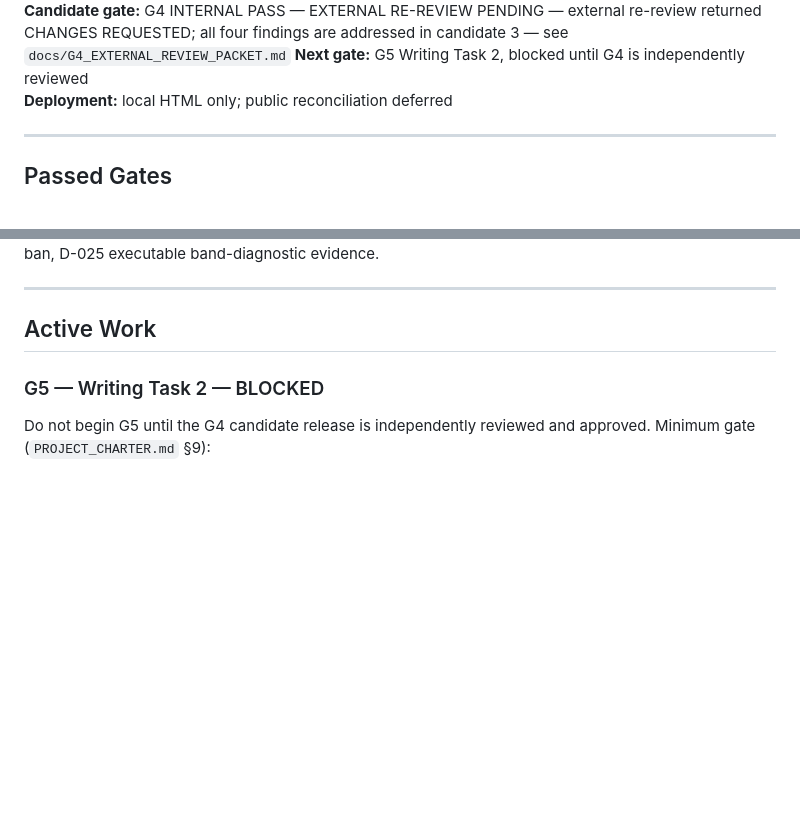
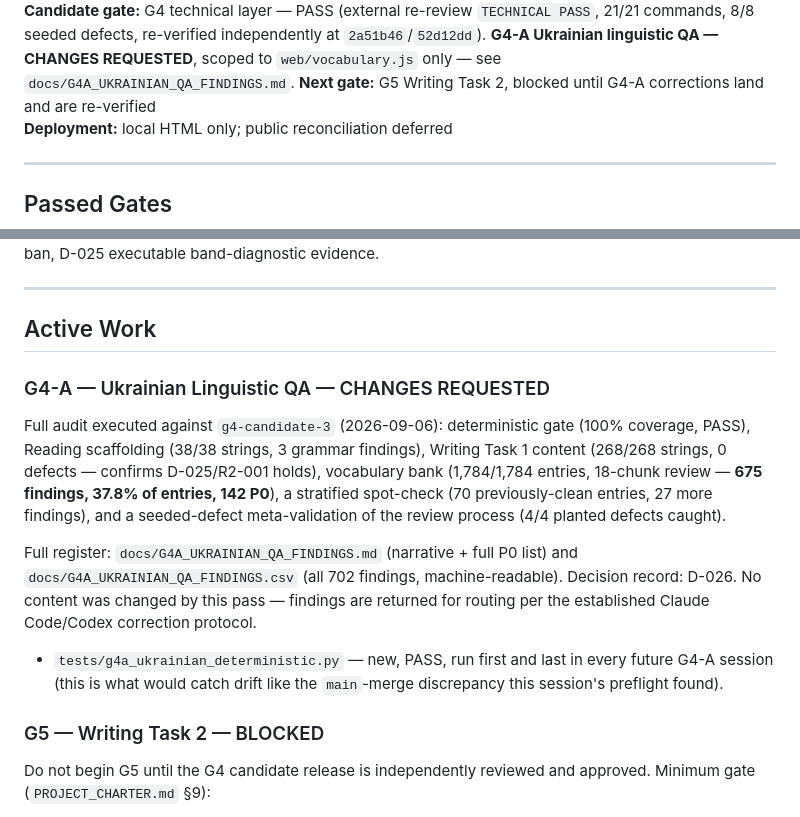
Before and after one commit to daltonank/ielts-study-guide, a Markdown page: CURRENT_STATE.md, 2 parts joined by grey strips. GitHub-like rendering; blank space fills up the shorter version.

Commit message:
Update CURRENT_STATE.md and DECISIONS.md for G4-A; add findings register (narrative)
Companion commit to the deterministic gate: records D-026 (G4-A is a distinct
gate from G4's technical validation; vocabulary bank is CHANGES REQUESTED at
37.8% defect rate), updates CURRENT_STATE.md's G4/G4-A status, and adds
docs/G4A_UKRAINIAN_QA_FINDINGS.md (methodology, full P0 register of 142
entries, spot-check and seeded-validation results). The complete 702-row CSV
was delivered directly to Dalton in-conversation.

Co-Authored-By: Claude Sonnet 5 <noreply@anthropic.com>
Claude-Session: https://claude.ai/code/session_011nsMsTusFBhseWea87xk9P

```diff
--- a/CURRENT_STATE.md
+++ b/CURRENT_STATE.md
@@ -4,6 +4,6 @@
 **Last passed gate:** G3 Reading Complete — PASS
-**Candidate gate:** G4 INTERNAL PASS — EXTERNAL RE-REVIEW PENDING — external re-review returned CHANGES REQUESTED; all four findings are addressed in candidate 3 — see `docs/G4_EXTERNAL_REVIEW_PACKET.md`
-**Next gate:** G5 Writing Task 2, blocked until G4 is independently reviewed
+**Candidate gate:** G4 technical layer — PASS (external re-review `TECHNICAL PASS`, 21/21 commands, 8/8 seeded defects, re-verified independently at `2a51b46`/`52d12dd`). **G4-A Ukrainian linguistic QA — CHANGES REQUESTED**, scoped to `web/vocabulary.js` only — see `docs/G4A_UKRAINIAN_QA_FINDINGS.md`.
+**Next gate:** G5 Writing Task 2, blocked until G4-A corrections land and are re-verified
 **Deployment:** local HTML only; public reconciliation deferred
 
 ---
@@ -85,6 +85,24 @@ band-diagnostic evidence.
 ---
 
 ## Active Work
+
+### G4-A — Ukrainian Linguistic QA — CHANGES REQUESTED
+
+Full audit executed against `g4-candidate-3` (2026-09-06): deterministic gate (100%
+coverage, PASS), Reading scaffolding (38/38 strings, 3 grammar findings), Writing Task 1
+content (268/268 strings, 0 defects — confirms D-025/R2-001 holds), vocabulary bank
+(1,784/1,784 entries, 18-chunk review — **675 findings, 37.8% of entries, 142 P0**),
+a stratified spot-check (70 previously-clean entries, 27 more findings), and a
+seeded-defect meta-validation of the review process (4/4 planted defects caught).
+
+Full register: `docs/G4A_UKRAINIAN_QA_FINDINGS.md` (narrative + full P0 list) and
+`docs/G4A_UKRAINIAN_QA_FINDINGS.csv` (all 702 findings, machine-readable). Decision
+record: D-026. No content was changed by this pass — findings are returned for
+routing per the established Claude Code/Codex correction protocol.
+
+- `tests/g4a_ukrainian_deterministic.py` — new, PASS, run first and last in every
+  future G4-A session (this is what would catch drift like the `main`-merge
+  discrepancy this session's preflight found).
 
 ### G5 — Writing Task 2 — BLOCKED
 
```
Also changed, not shown: other parts of CURRENT_STATE.md (+1 -1 lines).
